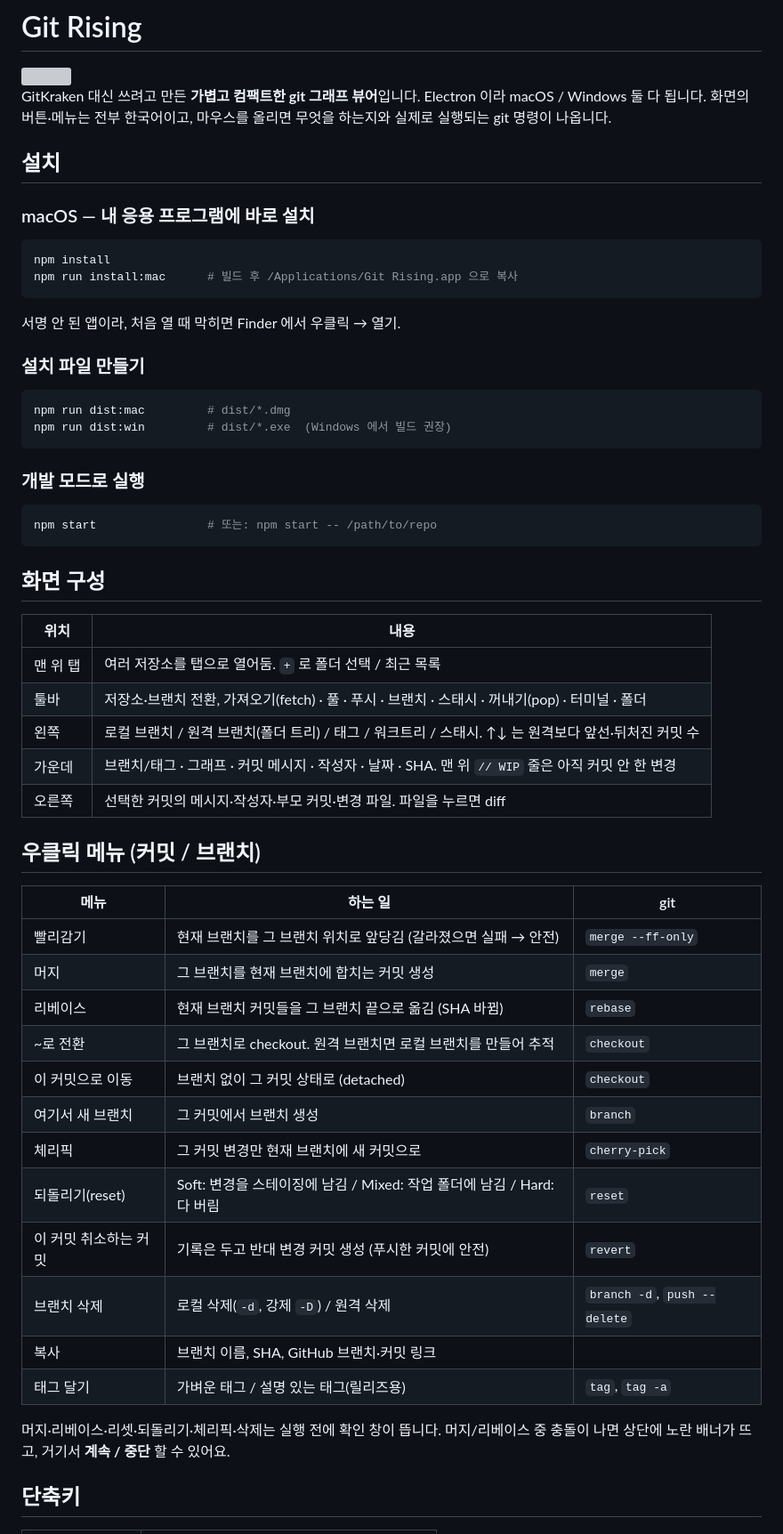
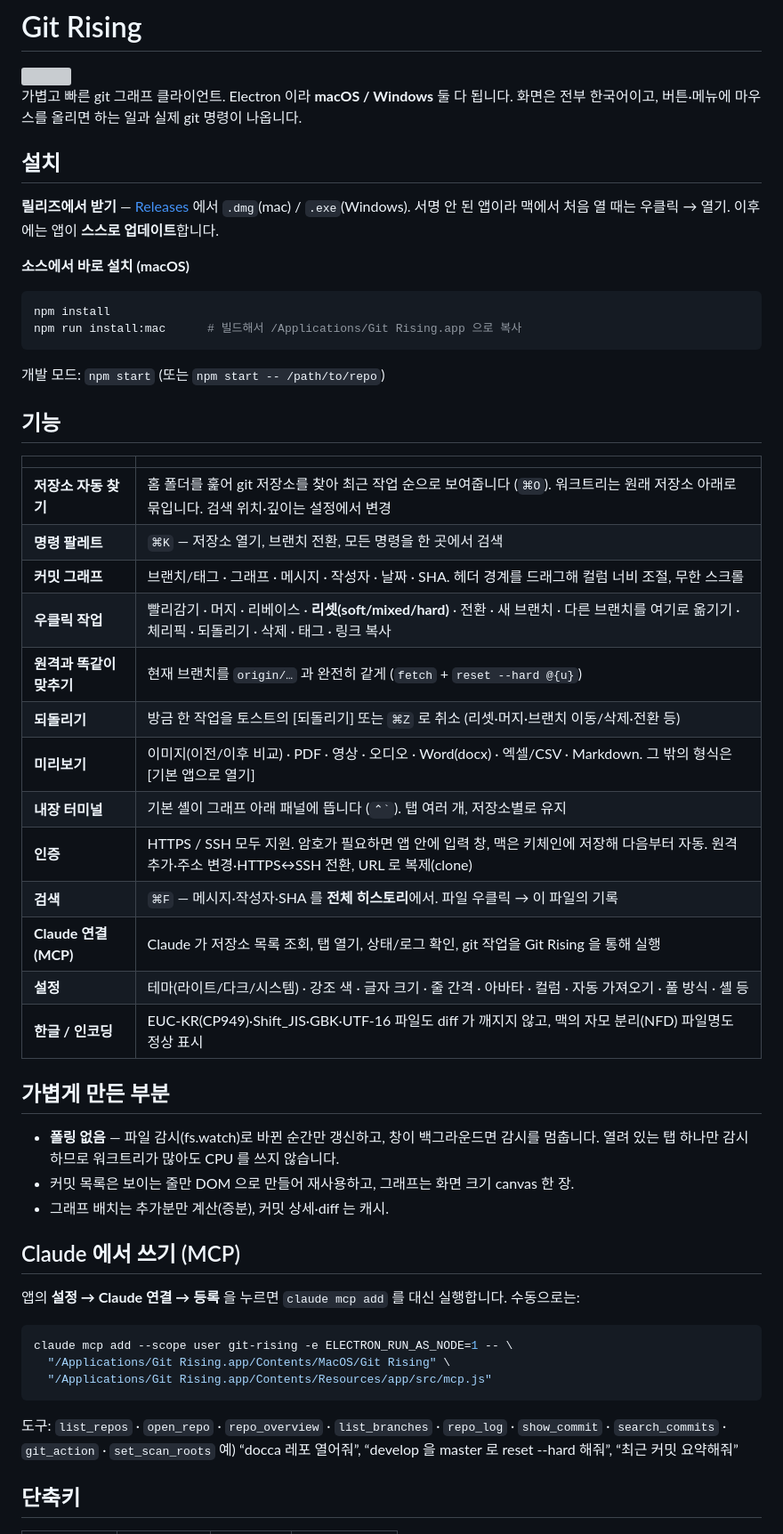
Before and after one commit to odds-center/git-rising, a Markdown page: README.md, the part around one of its changes. Shown at 89% size. Rendered like a GitHub page; grey boxes are pictures that could not be loaded.

````diff
--- a/README.md
+++ b/README.md
@@ -2,62 +2,59 @@
 
 <img src="build/icon.png" width="96" align="right">
 
-GitKraken 대신 쓰려고 만든 **가볍고 컴팩트한 git 그래프 뷰어**입니다. Electron 이라 macOS / Windows 둘 다 됩니다.
-화면의 버튼·메뉴는 전부 한국어이고, 마우스를 올리면 무엇을 하는지와 실제로 실행되는 git 명령이 나옵니다.
+가볍고 빠른 git 그래프 클라이언트. Electron 이라 **macOS / Windows** 둘 다 됩니다.
+화면은 전부 한국어이고, 버튼·메뉴에 마우스를 올리면 하는 일과 실제 git 명령이 나옵니다.
 
 ## 설치
 
-### macOS — 내 응용 프로그램에 바로 설치
+**릴리즈에서 받기** — [Releases](https://github.com/odds-center/gittree/releases) 에서 `.dmg`(mac) / `.exe`(Windows).
+서명 안 된 앱이라 맥에서 처음 열 때는 우클릭 → 열기. 이후에는 앱이 **스스로 업데이트**합니다.
+
+**소스에서 바로 설치 (macOS)**
 
 ```bash
 npm install
-npm run install:mac      # 빌드 후 /Applications/Git Rising.app 으로 복사
+npm run install:mac      # 빌드해서 /Applications/Git Rising.app 으로 복사
 ```
 
-서명 안 된 앱이라, 처음 열 때 막히면 Finder 에서 우클릭 → 열기.
+개발 모드: `npm start` (또는 `npm start -- /path/to/repo`)
 
-### 설치 파일 만들기
+## 기능
+
+| | |
+| --- | --- |
+| **저장소 자동 찾기** | 홈 폴더를 훑어 git 저장소를 찾아 최근 작업 순으로 보여줍니다 (`⌘O`). 워크트리는 원래 저장소 아래로 묶입니다. 검색 위치·깊이는 설정에서 변경 |
+| **명령 팔레트** | `⌘K` — 저장소 열기, 브랜치 전환, 모든 명령을 한 곳에서 검색 |
+| **커밋 그래프** | 브랜치/태그 · 그래프 · 메시지 · 작성자 · 날짜 · SHA. 헤더 경계를 드래그해 컬럼 너비 조절, 무한 스크롤 |
+| **우클릭 작업** | 빨리감기 · 머지 · 리베이스 · **리셋(soft/mixed/hard)** · 전환 · 새 브랜치 · 다른 브랜치를 여기로 옮기기 · 체리픽 · 되돌리기 · 삭제 · 태그 · 링크 복사 |
+| **원격과 똑같이 맞추기** | 현재 브랜치를 `origin/…` 과 완전히 같게 (`fetch` + `reset --hard @{u}`) |
+| **되돌리기** | 방금 한 작업을 토스트의 [되돌리기] 또는 `⌘Z` 로 취소 (리셋·머지·브랜치 이동/삭제·전환 등) |
+| **미리보기** | 이미지(이전/이후 비교) · PDF · 영상 · 오디오 · Word(docx) · 엑셀/CSV · Markdown. 그 밖의 형식은 [기본 앱으로 열기] |
+| **내장 터미널** | 기본 셸이 그래프 아래 패널에 뜹니다 (`` ⌃` ``). 탭 여러 개, 저장소별로 유지 |
+| **인증** | HTTPS / SSH 모두 지원. 암호가 필요하면 앱 안에 입력 창, 맥은 키체인에 저장해 다음부터 자동. 원격 추가·주소 변경·HTTPS↔SSH 전환, URL 로 복제(clone) |
+| **검색** | `⌘F` — 메시지·작성자·SHA 를 **전체 히스토리**에서. 파일 우클릭 → 이 파일의 기록 |
+| **Claude 연결 (MCP)** | Claude 가 저장소 목록 조회, 탭 열기, 상태/로그 확인, git 작업을 Git Rising 을 통해 실행 |
+| **설정** | 테마(라이트/다크/시스템) · 강조 색 · 글자 크기 · 줄 간격 · 아바타 · 컬럼 · 자동 가져오기 · 풀 방식 · 셸 등 |
+| **한글 / 인코딩** | EUC-KR(CP949)·Shift_JIS·GBK·UTF-16 파일도 diff 가 깨지지 않고, 맥의 자모 분리(NFD) 파일명도 정상 표시 |
+
+## 가볍게 만든 부분
+
+- **폴링 없음** — 파일 감시(fs.watch)로 바뀐 순간만 갱신하고, 창이 백그라운드면 감시를 멈춥니다. 열려 있는 탭 하나만 감시하므로 워크트리가 많아도 CPU 를 쓰지 않습니다.
+- 커밋 목록은 보이는 줄만 DOM 으로 만들어 재사용하고, 그래프는 화면 크기 canvas 한 장.
+- 그래프 배치는 추가분만 계산(증분), 커밋 상세·diff 는 캐시.
+
+## Claude 에서 쓰기 (MCP)
+
+앱의 **설정 → Claude 연결 → 등록** 을 누르면 `claude mcp add` 를 대신 실행합니다. 수동으로는:
 
 ```bash
-npm run dist:mac         # dist/*.dmg
-npm run dist:win         # dist/*.exe  (Windows 에서 빌드 권장)
+claude mcp add --scope user git-rising -e ELECTRON_RUN_AS_NODE=1 -- \
+  "/Applications/Git Rising.app/Contents/MacOS/Git Rising" \
+  "/Applications/Git Rising.app/Contents/Resources/app/src/mcp.js"
 ```
 
-### 개발 모드로 실행
-
-```bash
-npm start                # 또는: npm start -- /path/to/repo
-```
-
-## 화면 구성
-
-| 위치 | 내용 |
-| --- | --- |
-| 맨 위 탭 | 여러 저장소를 탭으로 열어둠. `+` 로 폴더 선택 / 최근 목록 |
-| 툴바 | 저장소·브랜치 전환, 가져오기(fetch) · 풀 · 푸시 · 브랜치 · 스태시 · 꺼내기(pop) · 터미널 · 폴더 |
-| 왼쪽 | 로컬 브랜치 / 원격 브랜치(폴더 트리) / 태그 / 워크트리 / 스태시. ↑↓ 는 원격보다 앞선·뒤처진 커밋 수 |
-| 가운데 | 브랜치/태그 · 그래프 · 커밋 메시지 · 작성자 · 날짜 · SHA. 맨 위 `// WIP` 줄은 아직 커밋 안 한 변경 |
-| 오른쪽 | 선택한 커밋의 메시지·작성자·부모 커밋·변경 파일. 파일을 누르면 diff |
-
-## 우클릭 메뉴 (커밋 / 브랜치)
-
-| 메뉴 | 하는 일 | git |
-| --- | --- | --- |
-| 빨리감기 | 현재 브랜치를 그 브랜치 위치로 앞당김 (갈라졌으면 실패 → 안전) | `merge --ff-only` |
-| 머지 | 그 브랜치를 현재 브랜치에 합치는 커밋 생성 | `merge` |
-| 리베이스 | 현재 브랜치 커밋들을 그 브랜치 끝으로 옮김 (SHA 바뀜) | `rebase` |
-| ~로 전환 | 그 브랜치로 checkout. 원격 브랜치면 로컬 브랜치를 만들어 추적 | `checkout` |
-| 이 커밋으로 이동 | 브랜치 없이 그 커밋 상태로 (detached) | `checkout` |
-| 여기서 새 브랜치 | 그 커밋에서 브랜치 생성 | `branch` |
-| 체리픽 | 그 커밋 변경만 현재 브랜치에 새 커밋으로 | `cherry-pick` |
-| 되돌리기(reset) | Soft: 변경을 스테이징에 남김 / Mixed: 작업 폴더에 남김 / Hard: 다 버림 | `reset` |
-| 이 커밋 취소하는 커밋 | 기록은 두고 반대 변경 커밋 생성 (푸시한 커밋에 안전) | `revert` |
-| 브랜치 삭제 | 로컬 삭제(`-d`, 강제 `-D`) / 원격 삭제 | `branch -d`, `push --delete` |
-| 복사 | 브랜치 이름, SHA, GitHub 브랜치·커밋 링크 | |
-| 태그 달기 | 가벼운 태그 / 설명 있는 태그(릴리즈용) | `tag`, `tag -a` |
-
-머지·리베이스·리셋·되돌리기·체리픽·삭제는 실행 전에 확인 창이 뜹니다.
-머지/리베이스 중 충돌이 나면 상단에 노란 배너가 뜨고, 거기서 **계속 / 중단** 할 수 있어요.
+도구: `list_repos` · `open_repo` · `repo_overview` · `list_branches` · `repo_log` · `show_commit` · `search_commits` · `git_action` · `set_scan_roots`
+예) “docca 레포 열어줘”, “develop 을 master 로 reset --hard 해줘”, “최근 커밋 요약해줘”
 
 ## 단축키
 
````
Also changed, not shown: other parts of README.md (+22 -13 lines), build/icon.backup.png (added), 12 other files.
